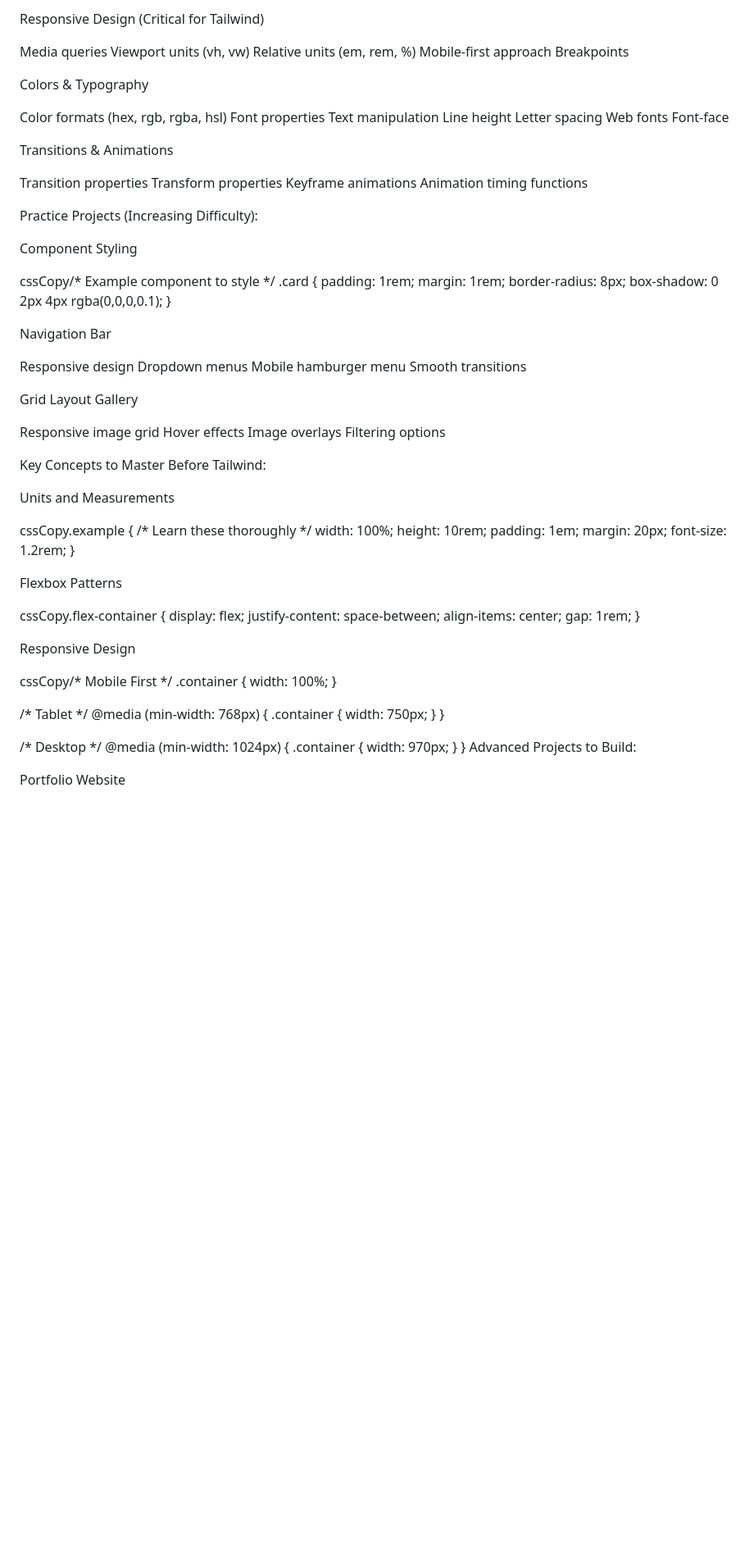
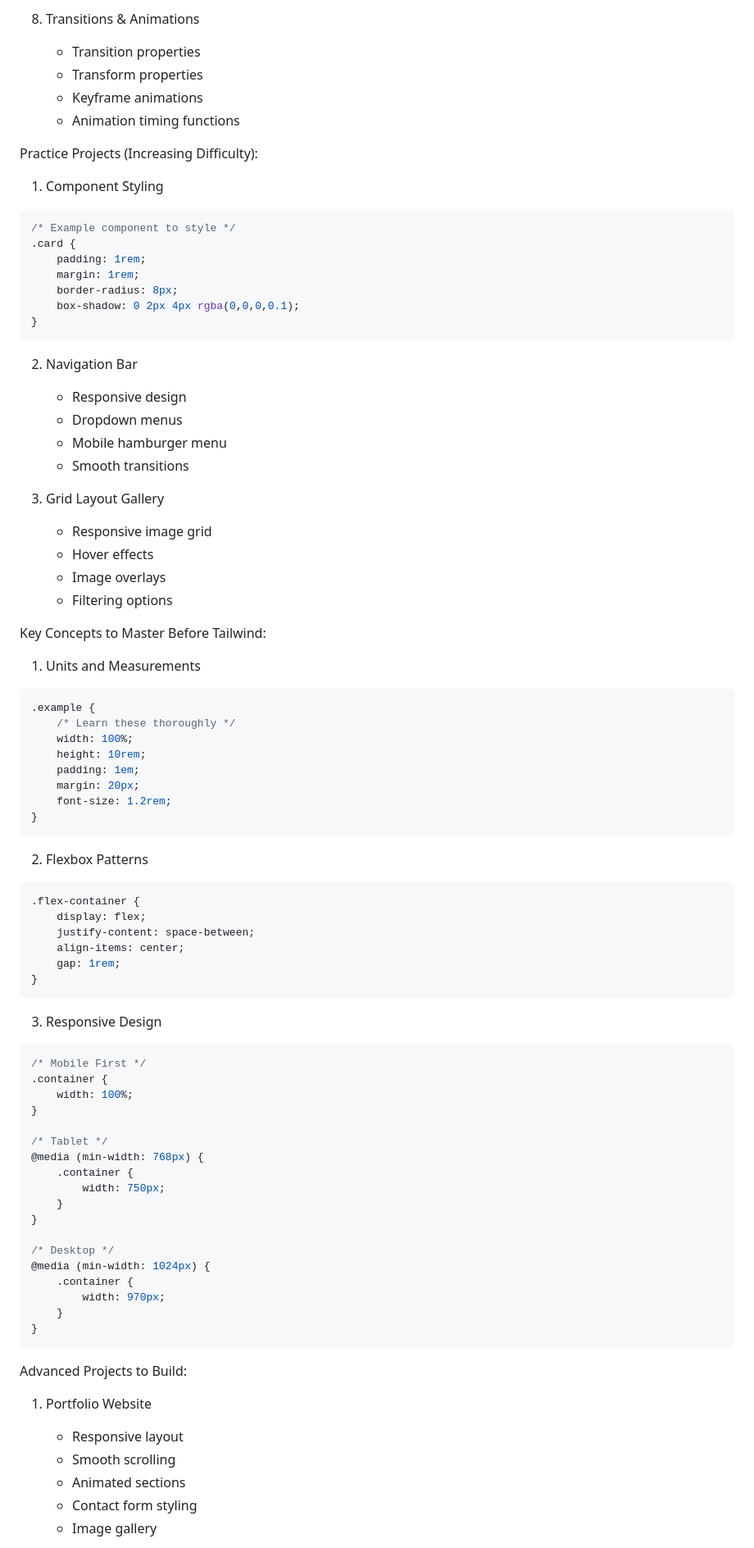
Before and after one commit to TejasBobade/ChaiAurCode_CSS, a Markdown page: Revision.md, the part around the change printed below. Shown: that part at 82% size. Drawn GitHub-style; blank space fills up the shorter version.

Commit message:
Updated Revision md.

````diff
--- a/Revision.md
+++ b/Revision.md
@@ -66,66 +68,39 @@ Auto-fit/auto-fill
-Responsive Design (Critical for Tailwind)
-
-Media queries
-Viewport units (vh, vw)
-Relative units (em, rem, %)
-Mobile-first approach
-Breakpoints
-
-
-Colors & Typography
-
-Color formats (hex, rgb, rgba, hsl)
-Font properties
-Text manipulation
-Line height
-Letter spacing
-Web fonts
-Font-face
-
-
-Transitions & Animations
-
-Transition properties
-Transform properties
-Keyframe animations
-Animation timing functions
-
-
+8. Transitions & Animations
+   - Transition properties
+   - Transform properties
+   - Keyframe animations
+   - Animation timing functions
 
 Practice Projects (Increasing Difficulty):
 
-Component Styling
-
-cssCopy/* Example component to style */
+1. Component Styling
+```css
+/* Example component to style */
 .card {
     padding: 1rem;
     margin: 1rem;
     border-radius: 8px;
     box-shadow: 0 2px 4px rgba(0,0,0,0.1);
 }
+```
 
-Navigation Bar
+2. Navigation Bar
+   - Responsive design
+   - Dropdown menus
+   - Mobile hamburger menu
+   - Smooth transitions
 
-Responsive design
-Dropdown menus
-Mobile hamburger menu
-Smooth transitions
-
-
-Grid Layout Gallery
-
-Responsive image grid
-Hover effects
-Image overlays
-Filtering options
-
-
+3. Grid Layout Gallery
+   - Responsive image grid
+   - Hover effects
+   - Image overlays
+   - Filtering options
 
 Key Concepts to Master Before Tailwind:
 
-Units and Measurements
-
-cssCopy.example {
+1. Units and Measurements
+```css
+.example {
     /* Learn these thoroughly */
     width: 100%;
     height: 10rem;
@@ -133,19 +108,21 @@ cssCopy.example {
     margin: 20px;
     font-size: 1.2rem;
 }
+```
 
-Flexbox Patterns
-
-cssCopy.flex-container {
+2. Flexbox Patterns
+```css
+.flex-container {
     display: flex;
     justify-content: space-between;
     align-items: center;
     gap: 1rem;
 }
+```
 
-Responsive Design
-
-cssCopy/* Mobile First */
+3. Responsive Design
+```css
+/* Mobile First */
 .container {
     width: 100%;
 }
@@ -163,7 +140,14 @@ cssCopy/* Mobile First */
         width: 970px;
     }
 }
+```
+
 Advanced Projects to Build:
 
-Portfolio Website
+1. Portfolio Website
+   - Responsive layout
+   - Smooth scrolling
+   - Animated sections
+   - Contact form styling
+   - Image gallery
 
````
Also changed, not shown: other parts of Revision.md (+77 -88 lines).
